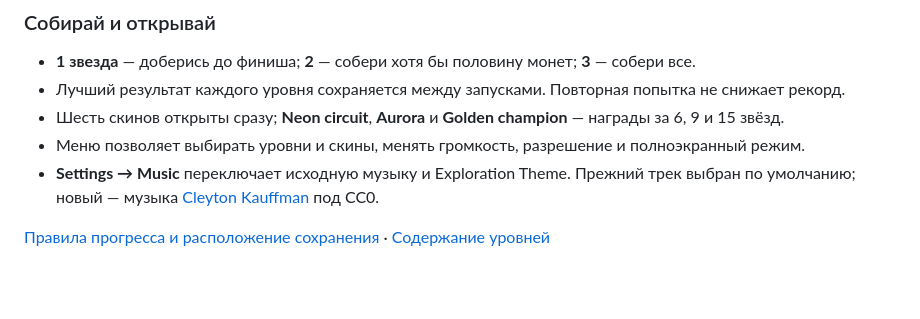
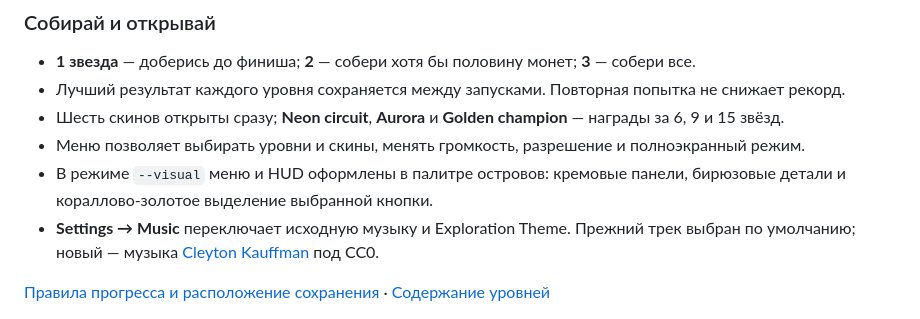
Before and after one commit to alken1t15/simple-platformer, a Markdown page: README.md, the part around the change. Drawn GitHub-style; blank space fills up the shorter version.

Commit message:
Оформить меню и HUD в тропическом стиле игры

```diff
--- a/README.md
+++ b/README.md
@@ -43,6 +43,8 @@
 - Лучший результат каждого уровня сохраняется между запусками. Повторная попытка не снижает рекорд.
 - Шесть скинов открыты сразу; **Neon circuit**, **Aurora** и **Golden champion** — награды за 6, 9 и 15 звёзд.
 - Меню позволяет выбирать уровни и скины, менять громкость, разрешение и полноэкранный режим.
+- В режиме `--visual` меню и HUD оформлены в палитре островов: кремовые панели,
+  бирюзовые детали и кораллово-золотое выделение выбранной кнопки.
 - **Settings → Music** переключает исходную музыку и Exploration Theme. Прежний трек выбран по умолчанию;
   новый — музыка [Cleyton Kauffman](https://opengameart.org/content/exploration-theme) под CC0.
 
```
Also changed, not shown: AGENTS.md (+2 -0 lines), docs/menu.md (+26 -0 lines), docs/images/main-menu.png (added), 9 other files.
